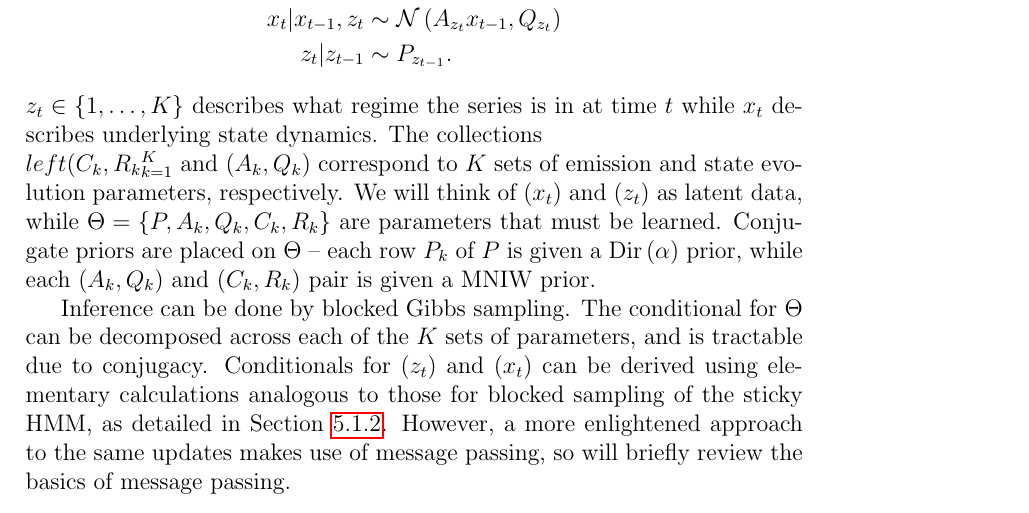
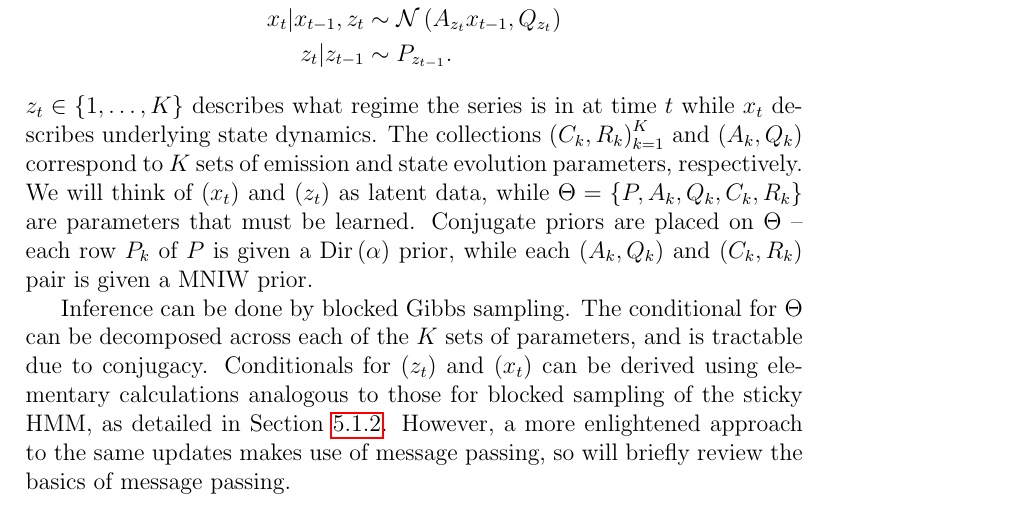
Before and after one commit to krisrs1128/microbiome_regime_detection, a LaTeX paper (doc/chapter.tex): part of page 43 of 61, cut so that both start at the same text. Compiled offline with pdfLaTeX.

Commit message:
some typos found while uploading

```diff
--- a/doc/chapter.tex
+++ b/doc/chapter.tex
@@ -1,4 +1,5 @@
 \documentclass[12pt]{extarticle}
+\pdfoutput=1
 %% \usepackage[a4paper, margin=0.2in]{geometry}
 \usepackage[utf8]{inputenc}
 \usepackage{amsmath, amssymb, amsfonts}
@@ -1851,7 +1852,7 @@ intervals. Following the formulation of \citep{linderman2016recurrent},
   z_t \vert z_{t - 1} &\sim P_{z_{t - 1}}.
 \end{align*}
 $z_t \in \{1, \dots, K\}$ describes what regime the series is in at time $t$
-while $x_t$ describes underlying state dynamics. The collections $\\left(C_k,
+while $x_t$ describes underlying state dynamics. The collections $\left(C_k,
 R_k\right)_{k = 1}^{K}$ and $\left(A_k, Q_k\right)$ correspond to $K$ sets of
 emission and state evolution parameters, respectively. We will think of
 $\left(x_t\right)$ and $\left(z_t\right)$ as latent data, while $\Theta = \{P,
```
Also changed, not shown: doc/chapter.tex (2 more changed lines).
